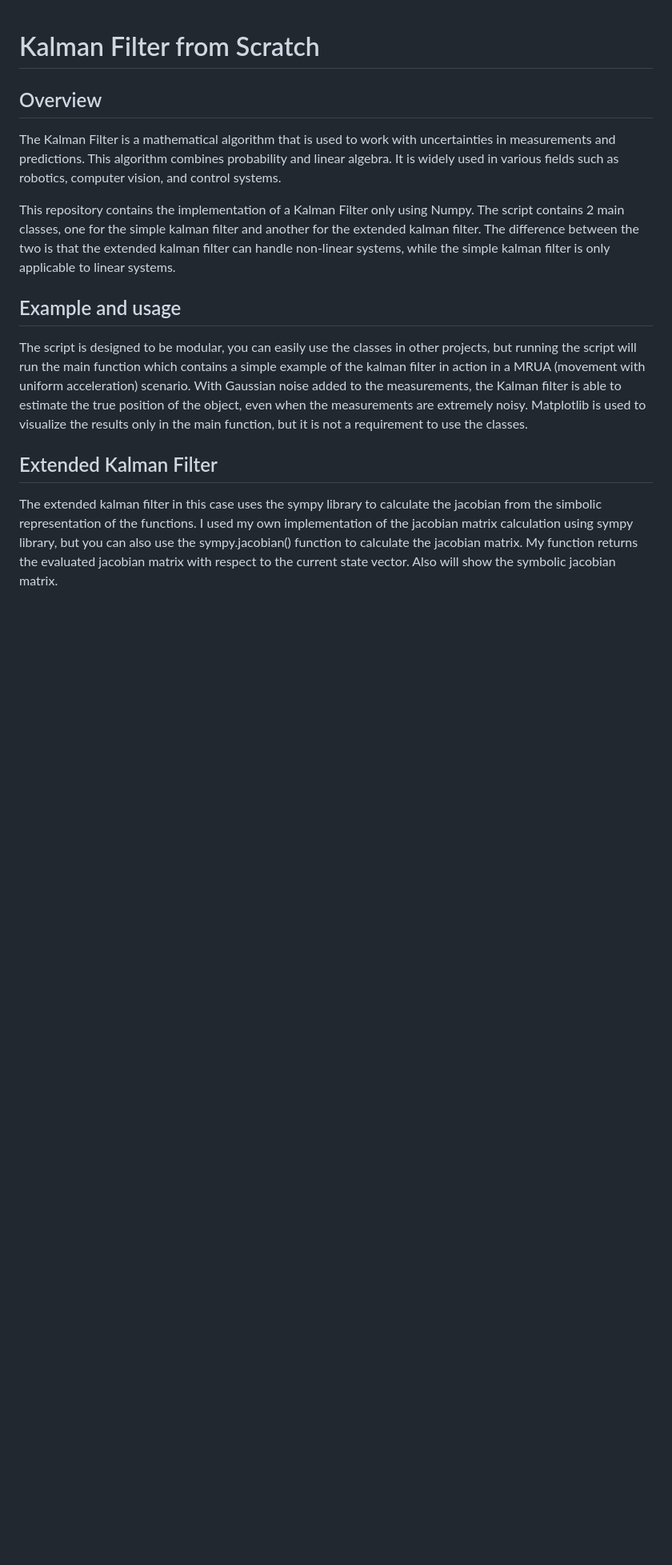
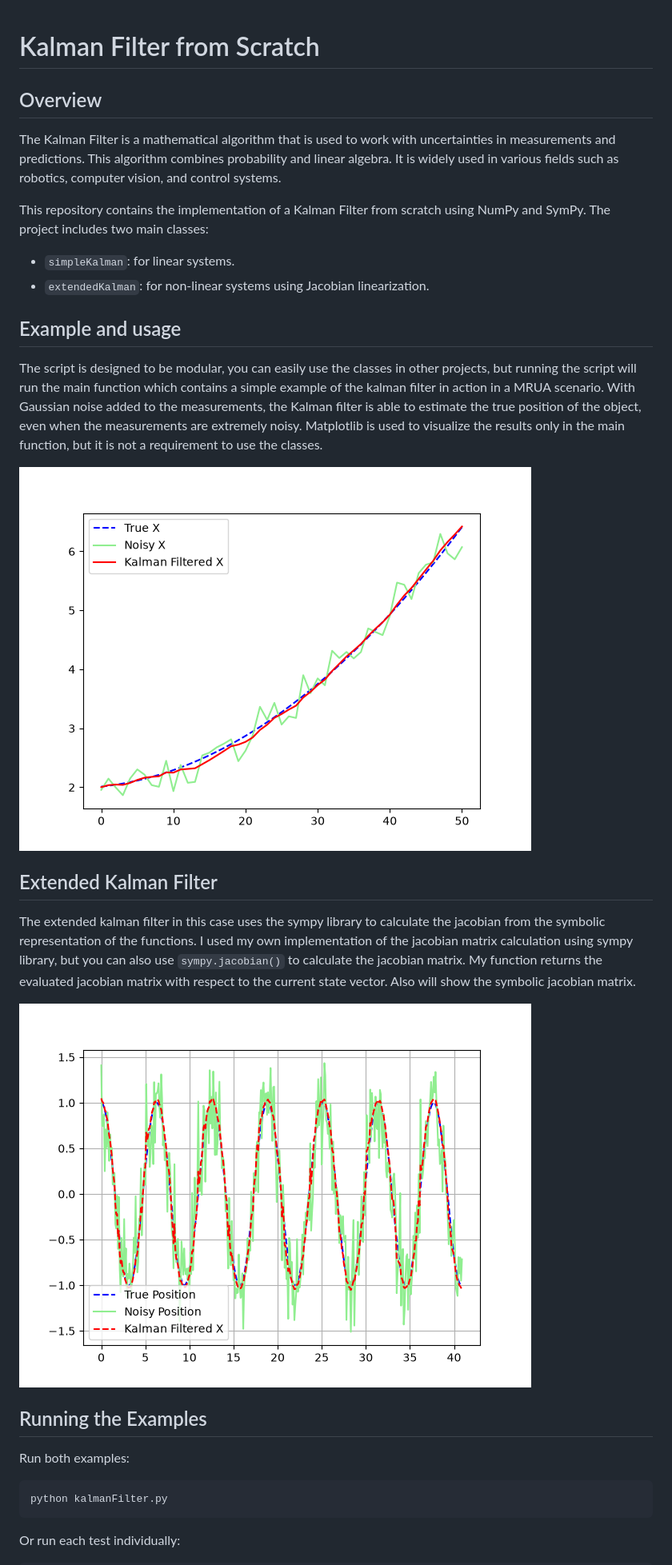
Before and after one commit to Mojarras7/kalman-filter-from-scratch, a Markdown page: README.md, the part around one of its changes. Shown at 80% size. Rendered like a GitHub page; pictures changed too: assets/extended_kalman_filter.png (added), assets/simple_kalman_filter.png (added); blank space fills up the shorter version.

Commit message:
docs: images

````diff
--- a/README.md
+++ b/README.md
@@ -4,12 +4,30 @@
 
 The Kalman Filter is a mathematical algorithm that is used to work with uncertainties in measurements and predictions. This algorithm combines probability and linear algebra. It is widely used in various fields such as robotics, computer vision, and control systems.
 
-This repository contains the implementation of a Kalman Filter only using Numpy. The script contains 2 main classes, one for the simple kalman filter and another for the extended kalman filter. The difference between the two is that the extended kalman filter can handle non-linear systems, while the simple kalman filter is only applicable to linear systems.
+This repository contains the implementation of a Kalman Filter from scratch using NumPy and SymPy. The project includes two main classes:
+
+- `simpleKalman`: for linear systems.
+- `extendedKalman`: for non-linear systems using Jacobian linearization.
 
 ## Example and usage
 
-The script is designed to be modular, you can easily use the classes in other projects, but running the script will run the main function which contains a simple example of the kalman filter in action in a MRUA (movement with uniform acceleration) scenario. With Gaussian noise added to the measurements, the Kalman filter is able to estimate the true position of the object, even when the measurements are extremely noisy. Matplotlib is used to visualize the results only in the main function, but it is not a requirement to use the classes.
+The script is designed to be modular, you can easily use the classes in other projects, but running the script will run the main function which contains a simple example of the kalman filter in action in a MRUA scenario. With Gaussian noise added to the measurements, the Kalman filter is able to estimate the true position of the object, even when the measurements are extremely noisy. Matplotlib is used to visualize the results only in the main function, but it is not a requirement to use the classes.
+
+![Simple Kalman Filter](assets/simple_kalman_filter.png)
 
 ## Extended Kalman Filter
 
-The extended kalman filter in this case uses the sympy library to calculate the jacobian from the simbolic representation of the functions. I used my own implementation of the jacobian matrix calculation using sympy library, but you can also use the sympy.jacobian() function to calculate the jacobian matrix. My function returns the evaluated jacobian matrix with respect to the current state vector. Also will show the symbolic jacobian matrix.
+The extended kalman filter in this case uses the sympy library to calculate the jacobian from the symbolic representation of the functions. I used my own implementation of the jacobian matrix calculation using sympy library, but you can also use `sympy.jacobian()` to calculate the jacobian matrix. My function returns the evaluated jacobian matrix with respect to the current state vector. Also will show the symbolic jacobian matrix.
+
+![Extended Kalman Filter](assets/extended_kalman_filter.png)
+
+## Running the Examples
+
+Run both examples:
+
+```bash
+python kalmanFilter.py
+```
+
+Or run each test individually:
+
````
Also changed, not shown: other parts of README.md (+5 -1 lines).
